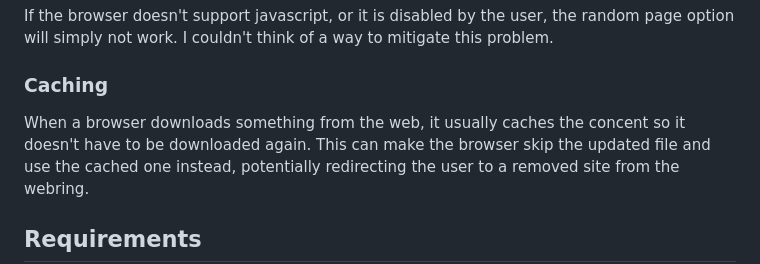
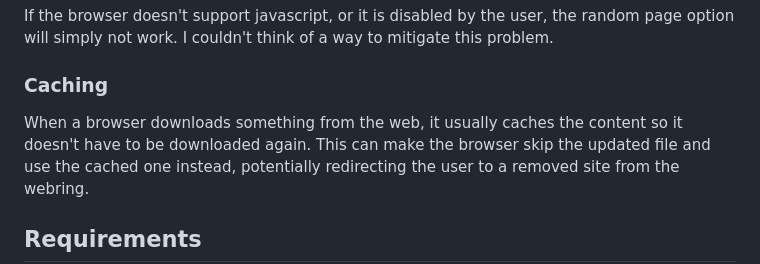
Before and after one commit to umaruru/static-ring, a Markdown page: README.md, the part around the change. Drawn GitHub-style.

Commit message:
Fix typo.

```diff
--- a/README.md
+++ b/README.md
@@ -38,7 +38,7 @@ I couldn't think of a way to mitigate this problem.
 
 ### Caching
 
-When a browser downloads something from the web, it usually caches the concent so it doesn't have to
+When a browser downloads something from the web, it usually caches the content so it doesn't have to
 be downloaded again. This can make the browser skip the updated file and use the cached one instead,
 potentially redirecting the user to a removed site from the webring.
 
```
